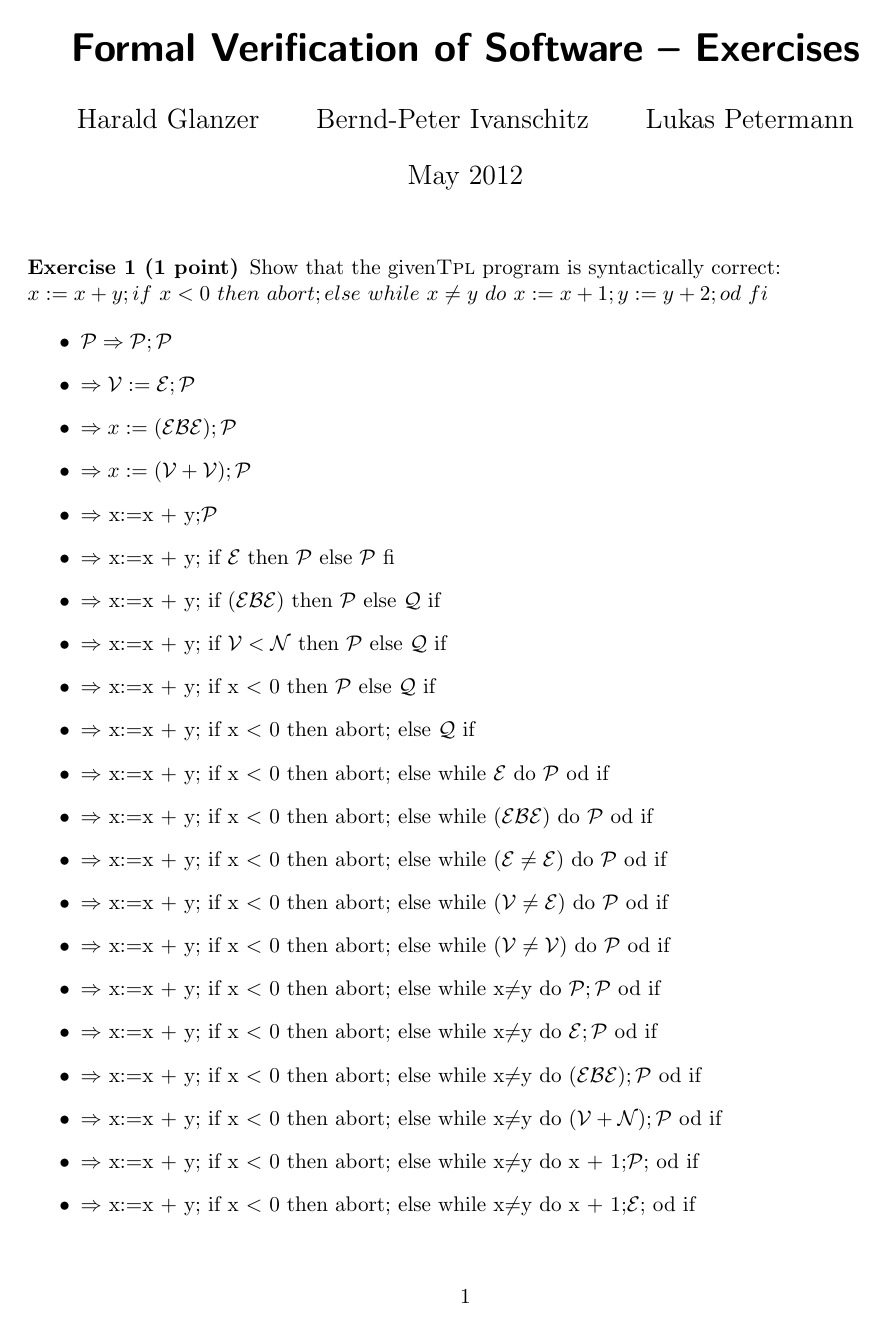
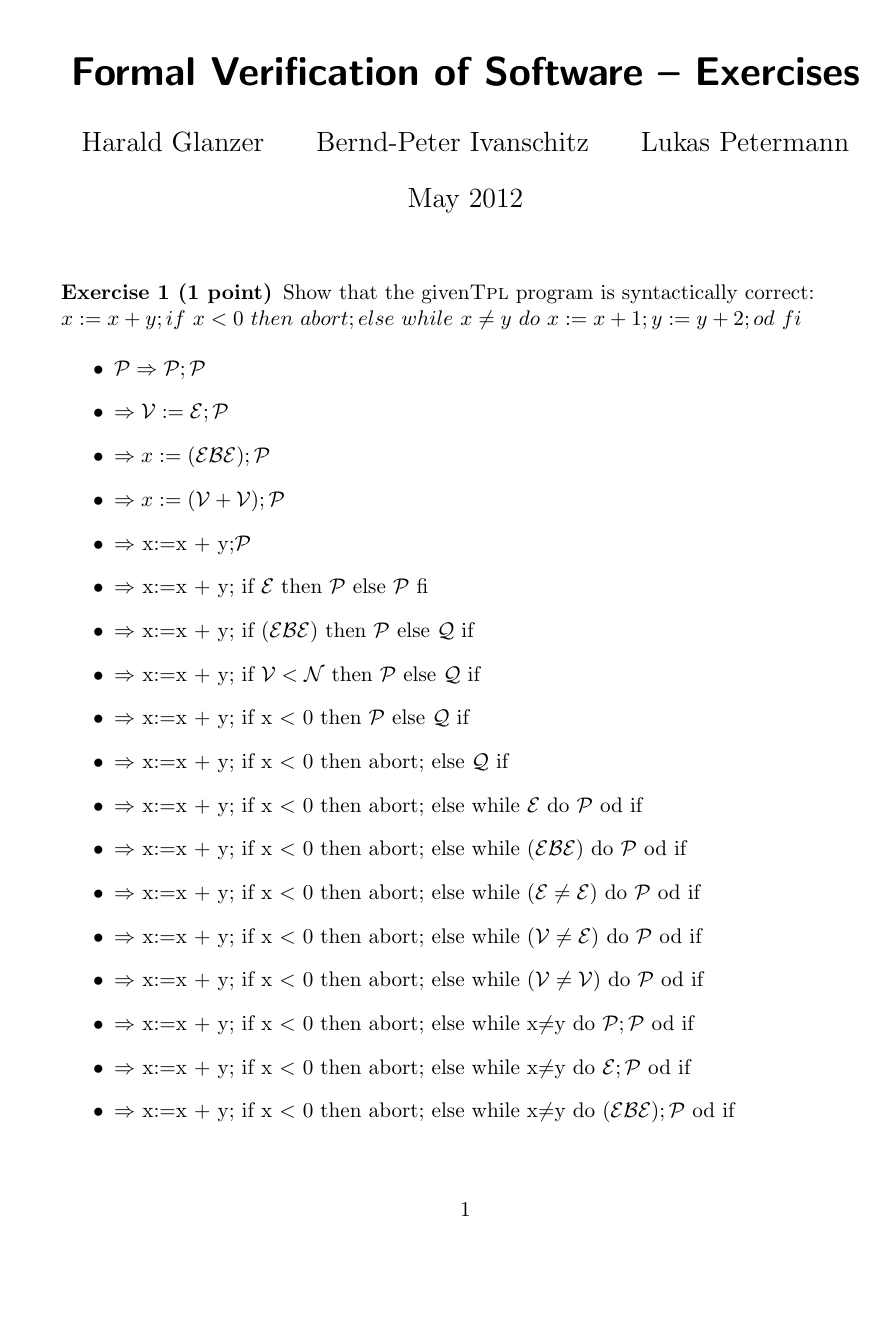
Before and after one commit to hglanzer/FMI, a LaTeX problem sheet (abgabe3/fvsw-exercises.tex): page 1 of 6 before the commit and page 1 of 7 after it. Compiled offline with pdfLaTeX.

Commit message:
...merge

```diff
--- a/abgabe3/fvsw-exercises.tex
+++ b/abgabe3/fvsw-exercises.tex
@@ -1,5 +1,5 @@
 \documentclass[a4paper]{scrartcl}
-\usepackage{amsmath,amssymb,fvsw,fullpage,rotating}
+%\usepackage{amsmath,amssymb,fvsw,fullpage,rotating}
 \newtheorem{ex}{Exercise}
 \newenvironment{exercise}[1]%
    {\def\tmp{}%
```
Also changed, not shown: abgabe3/fvsw-exercises.pdf.
